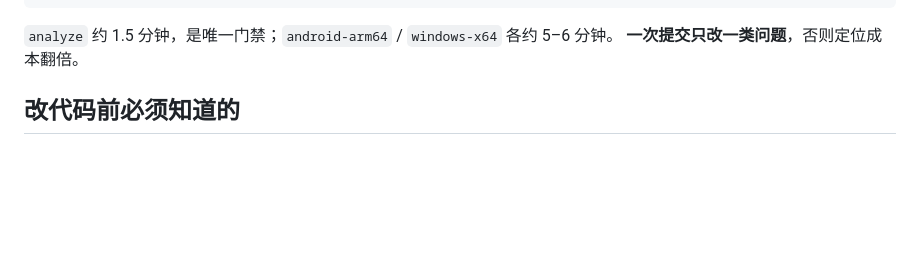
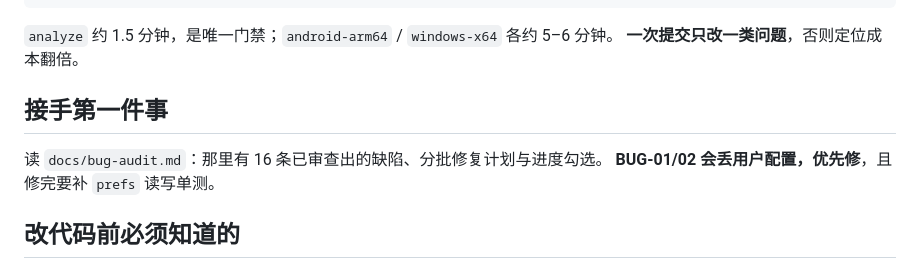
Before and after one commit to david88558855/Nimbo, a Markdown page: AGENTS.md, the part around the change. Drawn GitHub-style; blank space fills up the shorter version.

```diff
--- a/AGENTS.md
+++ b/AGENTS.md
@@ -29,6 +29,11 @@ gh run view --job $JOB --log-failed | sed -e 's/\x1b\[[0-9;]*m//g' | grep -E "er
 
 `analyze` 约 1.5 分钟，是唯一门禁；`android-arm64` / `windows-x64` 各约 5–6 分钟。
 **一次提交只改一类问题**，否则定位成本翻倍。
+
+## 接手第一件事
+
+读 `docs/bug-audit.md`：那里有 16 条已审查出的缺陷、分批修复计划与进度勾选。
+**BUG-01/02 会丢用户配置，优先修**，且修完要补 `prefs` 读写单测。
 
 ## 改代码前必须知道的
 
```
Also changed, not shown: docs/PROJECT-STATUS.md (+23 -2 lines), docs/bug-audit.md (added, +146 -0 lines).
